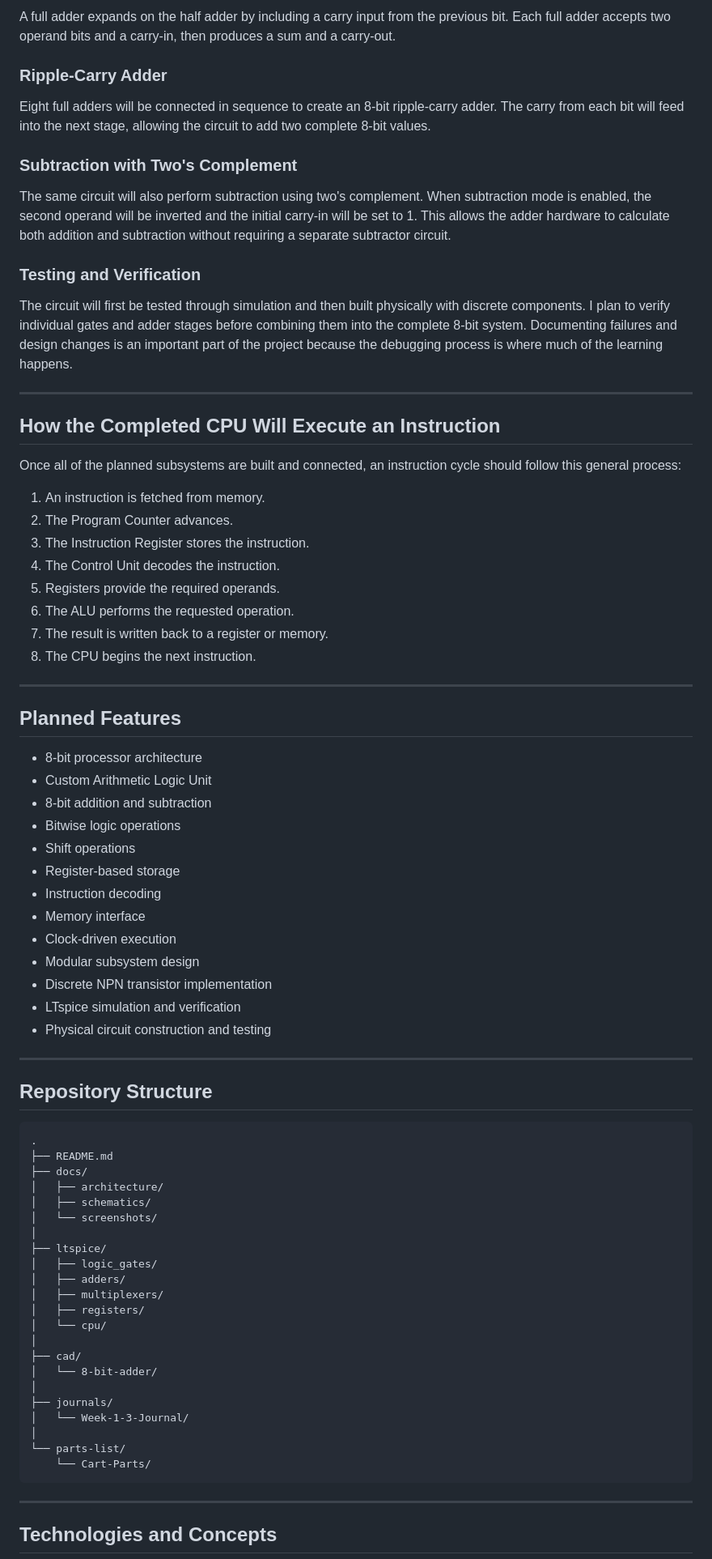
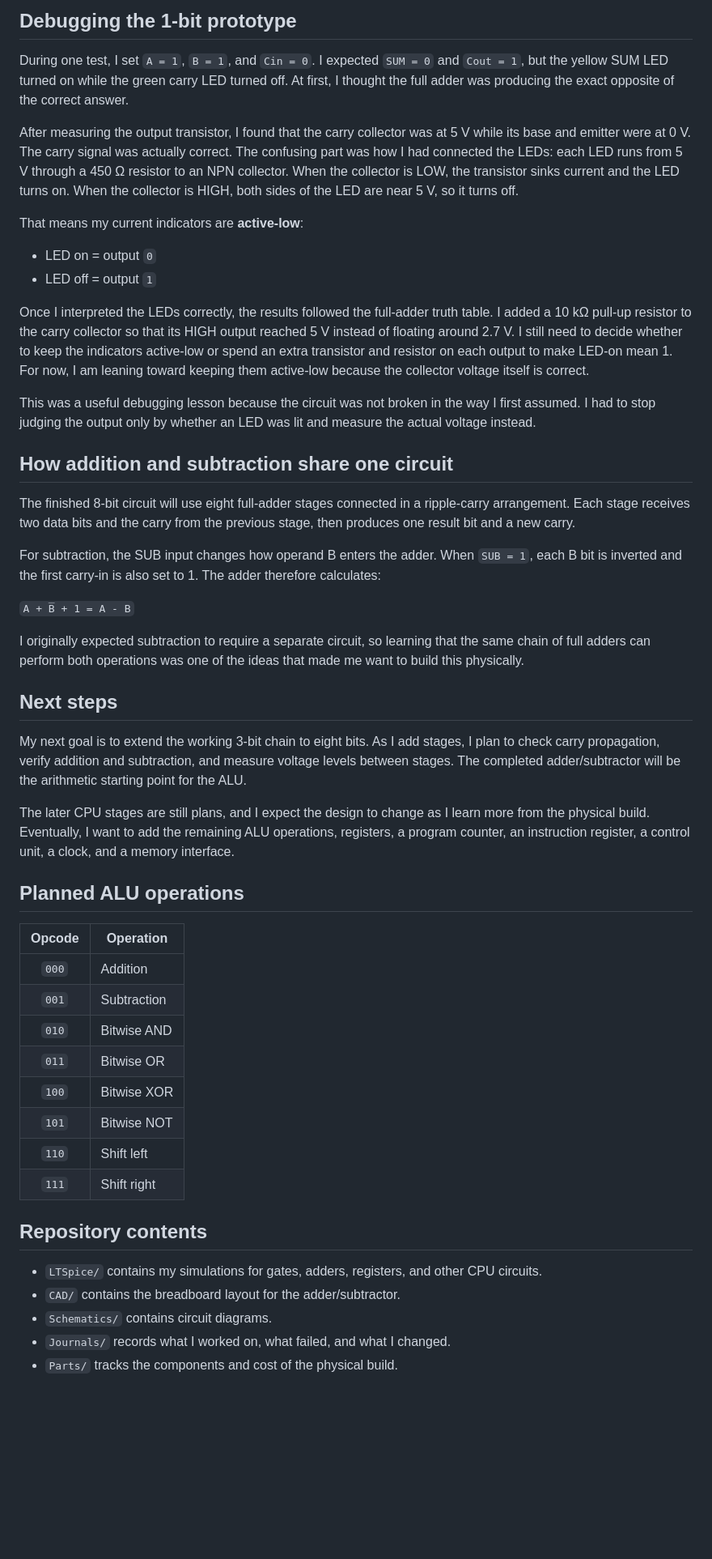
Before and after one commit to gcgoodwin/CPU, a Markdown page: README.md, the part around one of its changes. Shown at 81% size. Drawn GitHub-style; blank space fills up the shorter version.

````diff
--- a/README.md
+++ b/README.md
@@ -121,81 +41,53 @@ A half adder adds two single binary bits and produces a sum bit and a carry bit.
 
-A full adder expands on the half adder by including a carry input from the previous bit. Each full adder accepts two operand bits and a carry-in, then produces a sum and a carry-out.
+## Debugging the 1-bit prototype
 
-### Ripple-Carry Adder
+During one test, I set `A = 1`, `B = 1`, and `Cin = 0`. I expected `SUM = 0` and `Cout = 1`, but the yellow SUM LED turned on while the green carry LED turned off. At first, I thought the full adder was producing the exact opposite of the correct answer.
 
-Eight full adders will be connected in sequence to create an 8-bit ripple-carry adder. The carry from each bit will feed into the next stage, allowing the circuit to add two complete 8-bit values.
+After measuring the output transistor, I found that the carry collector was at 5 V while its base and emitter were at 0 V. The carry signal was actually correct. The confusing part was how I had connected the LEDs: each LED runs from 5 V through a 450 Ω resistor to an NPN collector. When the collector is LOW, the transistor sinks current and the LED turns on. When the collector is HIGH, both sides of the LED are near 5 V, so it turns off.
 
-### Subtraction with Two's Complement
+That means my current indicators are **active-low**:
 
-The same circuit will also perform subtraction using two's complement. When subtraction mode is enabled, the second operand will be inverted and the initial carry-in will be set to 1. This allows the adder hardware to calculate both addition and subtraction without requiring a separate subtractor circuit.
+- LED on = output `0`
+- LED off = output `1`
 
-### Testing and Verification
+Once I interpreted the LEDs correctly, the results followed the full-adder truth table. I added a 10 kΩ pull-up resistor to the carry collector so that its HIGH output reached 5 V instead of floating around 2.7 V. I still need to decide whether to keep the indicators active-low or spend an extra transistor and resistor on each output to make LED-on mean 1. For now, I am leaning toward keeping them active-low because the collector voltage itself is correct.
 
-The circuit will first be tested through simulation and then built physically with discrete components. I plan to verify individual gates and adder stages before combining them into the complete 8-bit system. Documenting failures and design changes is an important part of the project because the debugging process is where much of the learning happens.
+This was a useful debugging lesson because the circuit was not broken in the way I first assumed. I had to stop judging the output only by whether an LED was lit and measure the actual voltage instead.
 
----
+## How addition and subtraction share one circuit
 
-## How the Completed CPU Will Execute an Instruction
+The finished 8-bit circuit will use eight full-adder stages connected in a ripple-carry arrangement. Each stage receives two data bits and the carry from the previous stage, then produces one result bit and a new carry.
 
-Once all of the planned subsystems are built and connected, an instruction cycle should follow this general process:
+For subtraction, the SUB input changes how operand B enters the adder. When `SUB = 1`, each B bit is inverted and the first carry-in is also set to 1. The adder therefore calculates:
 
-1. An instruction is fetched from memory.
-2. The Program Counter advances.
-3. The Instruction Register stores the instruction.
-4. The Control Unit decodes the instruction.
-5. Registers provide the required operands.
-6. The ALU performs the requested operation.
-7. The result is written back to a register or memory.
-8. The CPU begins the next instruction.
+`A + B̅ + 1 = A - B`
 
----
+I originally expected subtraction to require a separate circuit, so learning that the same chain of full adders can perform both operations was one of the ideas that made me want to build this physically.
 
-## Planned Features
+## Next steps
 
-- 8-bit processor architecture
-- Custom Arithmetic Logic Unit
-- 8-bit addition and subtraction
-- Bitwise logic operations
-- Shift operations
-- Register-based storage
-- Instruction decoding
-- Memory interface
-- Clock-driven execution
-- Modular subsystem design
-- Discrete NPN transistor implementation
-- LTspice simulation and verification
-- Physical circuit construction and testing
+My next goal is to extend the working 3-bit chain to eight bits. As I add stages, I plan to check carry propagation, verify addition and subtraction, and measure voltage levels between stages. The completed adder/subtractor will be the arithmetic starting point for the ALU.
 
----
+The later CPU stages are still plans, and I expect the design to change as I learn more from the physical build. Eventually, I want to add the remaining ALU operations, registers, a program counter, an instruction register, a control unit, a clock, and a memory interface.
 
-## Repository Structure
+## Planned ALU operations
 
-```text
-.
-├── README.md
-├── docs/
-│   ├── architecture/
-│   ├── schematics/
-│   └── screenshots/
-│
-├── ltspice/
-│   ├── logic_gates/
-│   ├── adders/
-│   ├── multiplexers/
-│   ├── registers/
-│   └── cpu/
-│
-├── cad/
-│   └── 8-bit-adder/
-│
-├── journals/
-│   └── Week-1-3-Journal/
-│
-└── parts-list/
-    └── Cart-Parts/
-```
+| Opcode | Operation |
+|:---:|---|
+| `000` | Addition |
+| `001` | Subtraction |
+| `010` | Bitwise AND |
+| `011` | Bitwise OR |
+| `100` | Bitwise XOR |
+| `101` | Bitwise NOT |
+| `110` | Shift left |
+| `111` | Shift right |
 
----
+## Repository contents
 
-## Technologies and Concepts
+- `LTSpice/` contains my simulations for gates, adders, registers, and other CPU circuits.
+- `CAD/` contains the breadboard layout for the adder/subtractor.
+- `Schematics/` contains circuit diagrams.
+- `Journals/` records what I worked on, what failed, and what I changed.
+- `Parts/` tracks the components and cost of the physical build.
 
````
Also changed, not shown: other parts of README.md (+22 -119 lines), images/3-bit-build/adder-and-display.jpg (added), images/3-bit-build/led-display.jpg (added), 1 other file.
